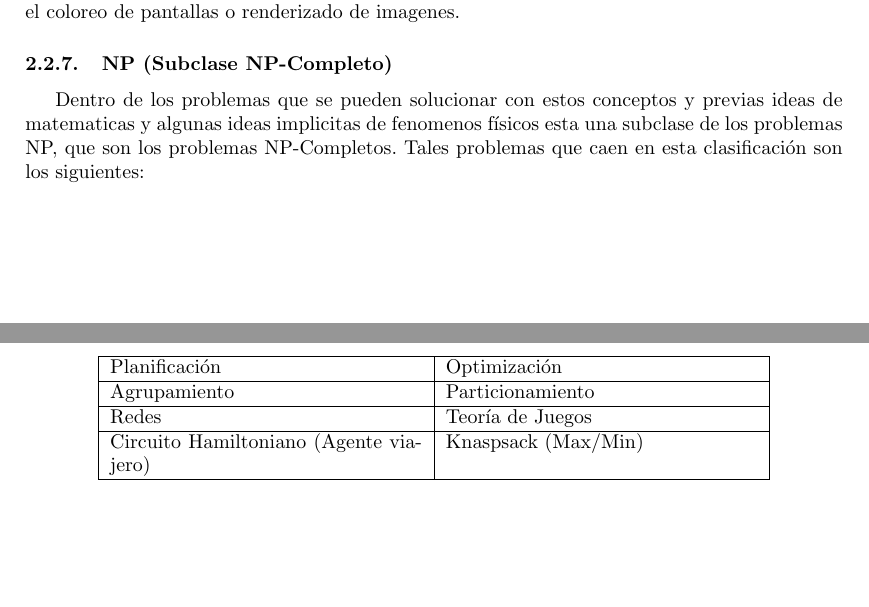
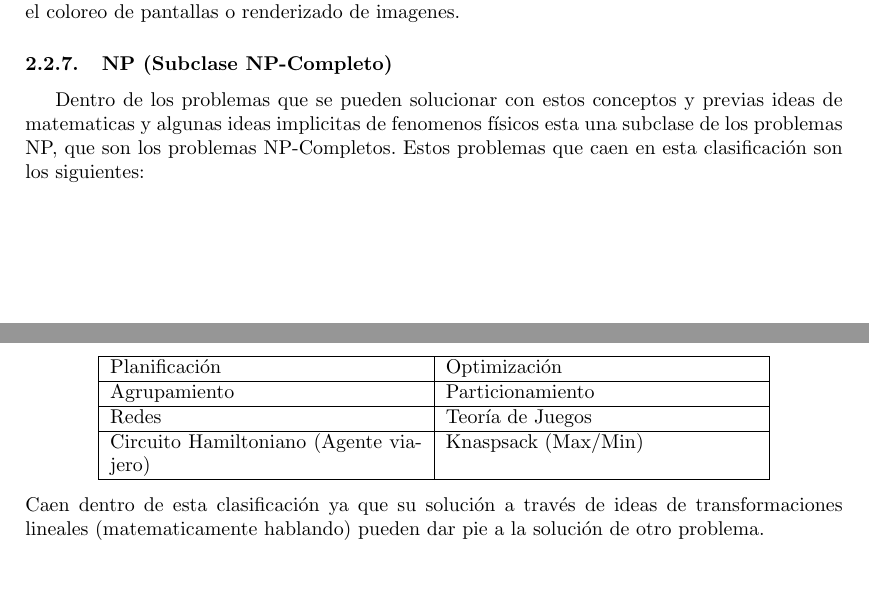
Before and after one commit to AdrianPardo99/classNotes, a LaTeX document (algoritmos/apuntes.tex): two parts of pages 8 and 9 of 9, joined at a grey line, cut so that both start at the same text. Compiled offline with pdfLaTeX.

Commit message:
Prube the term

```diff
--- a/algoritmos/apuntes.tex
+++ b/algoritmos/apuntes.tex
@@ -264,7 +264,7 @@ Si bien conocemos la historia de la Maquina de Turing fue famosa por el hecho de
 Son aquellos números que complementan a sistemas de ecuaciones donde sus soluciones no son cubiertas al $100\%$ por el conjunto de números reales $\mathbb{R}$ por lo que se extiende el espacio del conjunto de números a los complejos, los cuales son representados de la forma $z=x+iy$ donde $x,y \in\mathbb{R}$, ahora en terminos de resoluciones aritmeticas que realiza una computadora, podemos pensar acerca de que en la computación a nivel físico estos numeros intervienen en la interacción con los componentes para la transmisión y realimentación de los chips, como tambien en algunos otros casos en donde se procesan señales de audio o señales de pixeles para el coloreo de pantallas o renderizado de imagenes.
 \subsubsection{NP (Subclase NP-Completo)}
 
-Dentro de los problemas que se pueden solucionar con estos conceptos y previas ideas de matematicas y algunas ideas implicitas de fenomenos físicos esta una subclase de los problemas NP, que son los problemas NP-Completos. Tales problemas que caen en esta clasificación son los siguientes:
+Dentro de los problemas que se pueden solucionar con estos conceptos y previas ideas de matematicas y algunas ideas implicitas de fenomenos físicos esta una subclase de los problemas NP, que son los problemas NP-Completos. Estos problemas que caen en esta clasificación son los siguientes:
 \begin{center}
   \begin{tabular}{|p{5.5cm}|p{5.5cm}|}
     \hline
@@ -278,6 +278,6 @@ Dentro de los problemas que se pueden solucionar con estos conceptos y previas i
     \hline
   \end{tabular}
 \end{center}
-
+Caen dentro de esta clasificación ya que su solución a través de ideas de transformaciones lineales (matematicamente hablando) pueden dar pie a la solución de otro problema.
 \printindex
 \end{document}
```
